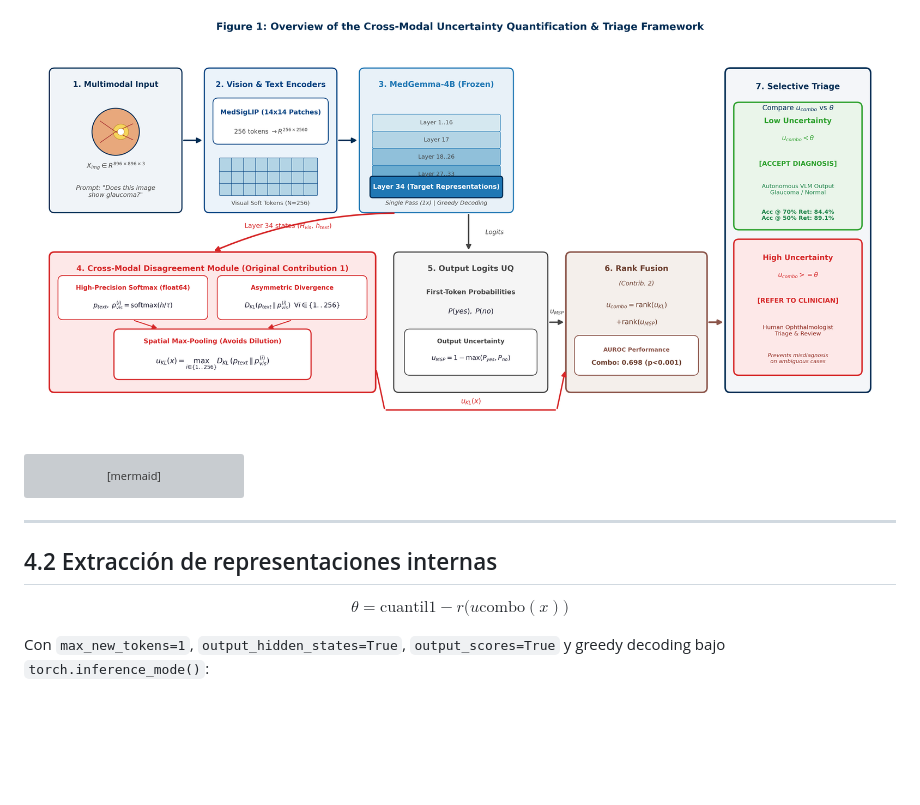
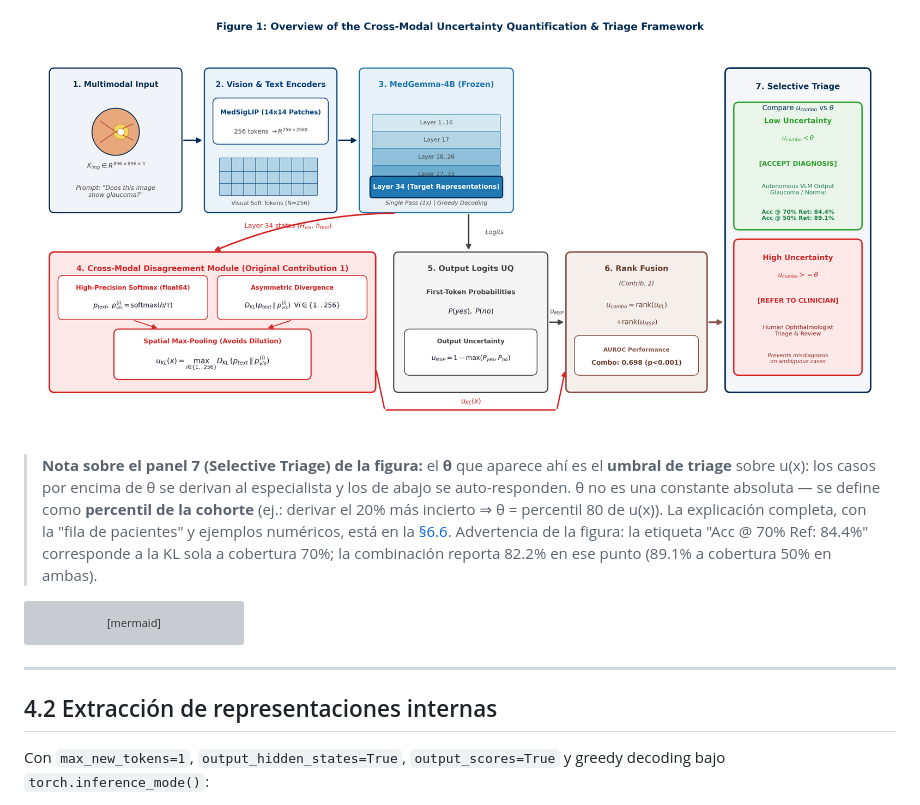
Before and after one commit to TheBug95/VLM-UQ-Cross-Modal-Phd.-Proposal-, a Markdown page: Documentacion/04_Arquitectura_Tecnica.md, the part around the change. Rendered like a GitHub page; blank space fills up the shorter version; grey boxes are pictures that could not be loaded.

````diff
--- a/Documentacion/04_Arquitectura_Tecnica.md
+++ b/Documentacion/04_Arquitectura_Tecnica.md
@@ -15,6 +15,8 @@
 3. **Decoder (Gemma 3):** 34 capas de transformer decoder-only, causal self-attention, dimensión oculta 2560. Vocabulario: **262.144** entradas de tokenizer; **262.208** filas en la matriz de embeddings (incluye tokens especiales; `<image_soft_token>` = 262.144, `<start_of_image>` = 255.999, `<end_of_image>` = 256.000).
 
 ![Pipeline del experimento](assets/fig1_pipeline.png)
+
+> **Nota sobre el panel 7 (Selective Triage) de la figura:** el **θ** que aparece ahí es el **umbral de triage** sobre u(x): los casos por encima de θ se derivan al especialista y los de abajo se auto-responden. θ no es una constante absoluta — se define como **percentil de la cohorte** (ej.: derivar el 20% más incierto ⇒ θ = percentil 80 de u(x)). La explicación completa, con la "fila de pacientes" y ejemplos numéricos, está en la [§6.6](06_Resultados_Experimentales.md#6.6-accuracy-coverage-aplicación-clínica-y-zona-verde). Advertencia de la figura: la etiqueta "Acc @ 70% Ref: 84.4%" corresponde a la KL sola a cobertura 70%; la combinación reporta 82.2% en ese punto (89.1% a cobertura 50% en ambas).
 
 ```mermaid
 flowchart LR
@@ -39,8 +41,6 @@ flowchart LR
 ---
 
 ## 4.2 Extracción de representaciones internas
-
-$$\theta = \text{cuantil}{1-r}\big(u{\text{combo}}(x)\big)$$
 
 Con `max_new_tokens=1`, `output_hidden_states=True`, `output_scores=True` y greedy decoding bajo `torch.inference_mode()`:
 
````
Also changed, not shown: Documentacion/01_Indice_General.md (+1 -0 lines), Documentacion/06_Resultados_Experimentales.md (+46 -0 lines).
